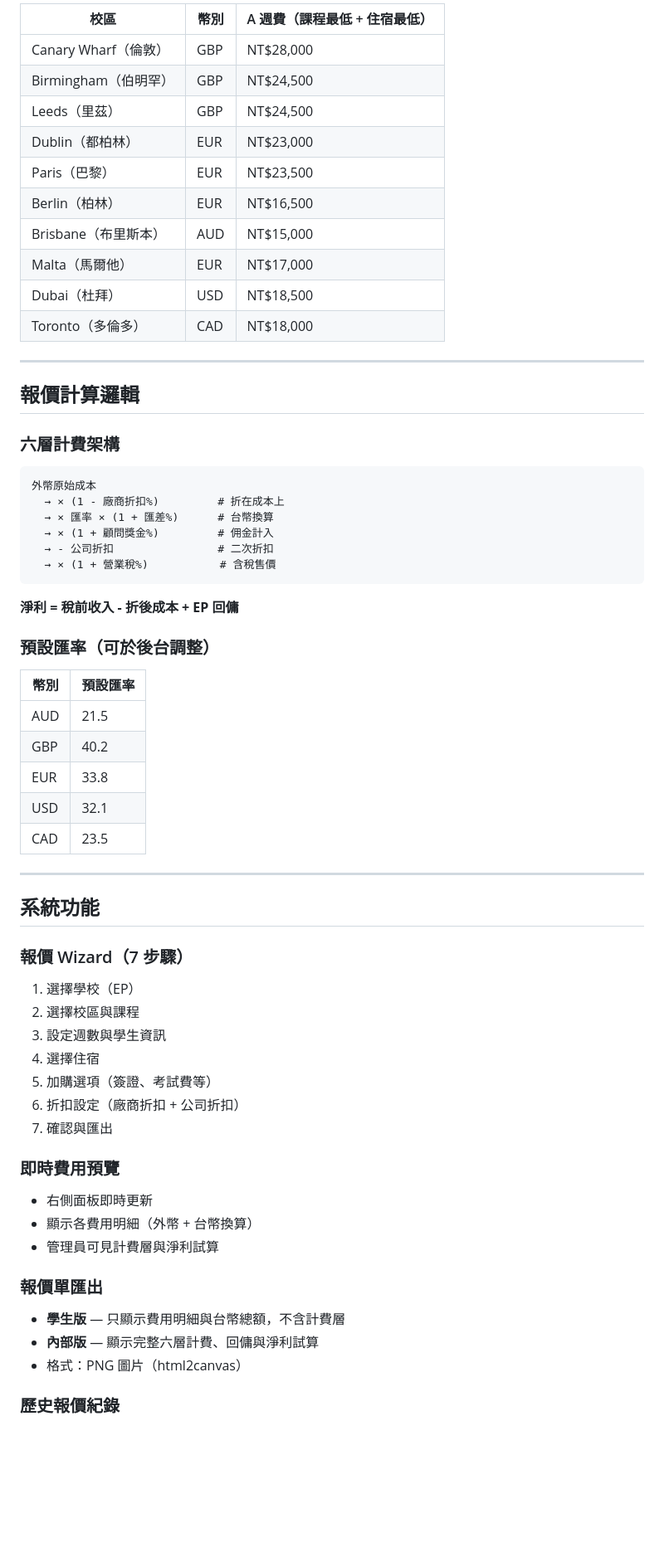
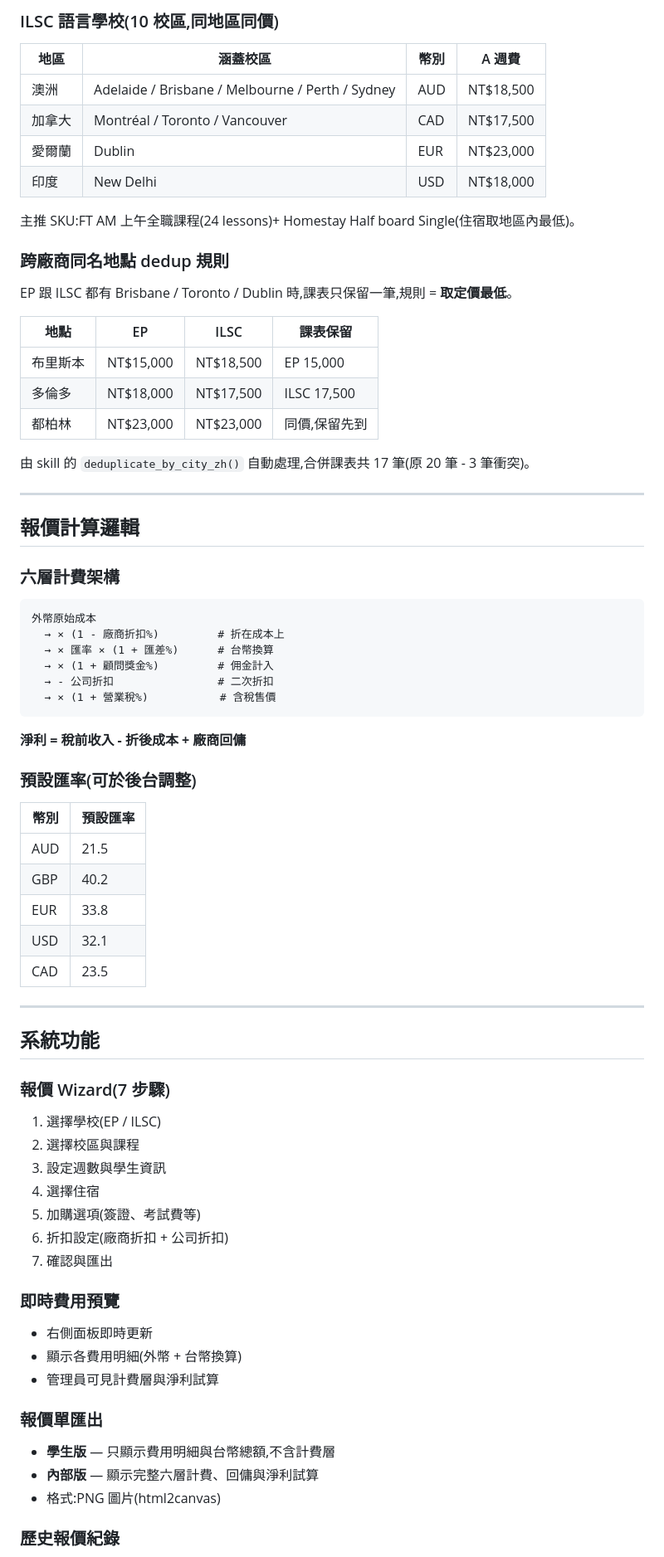
Before and after one commit to jojo880714/FY-quotation-system-EP-, a Markdown page: README.md, the part around one of its changes. Shown at 83% size. Rendered like a GitHub page; blank space fills up the shorter version.

````diff
--- a/README.md
+++ b/README.md
@@ -35,23 +66,28 @@
 
-| 校區 | 幣別 | A 週費（課程最低 + 住宿最低） |
-|------|------|-------------------------------|
-| Canary Wharf（倫敦） | GBP | NT$28,000 |
-| Birmingham（伯明罕） | GBP | NT$24,500 |
-| Leeds（里茲） | GBP | NT$24,500 |
-| Dublin（都柏林） | EUR | NT$23,000 |
-| Paris（巴黎） | EUR | NT$23,500 |
-| Berlin（柏林） | EUR | NT$16,500 |
-| Brisbane（布里斯本） | AUD | NT$15,000 |
-| Malta（馬爾他） | EUR | NT$17,000 |
-| Dubai（杜拜） | USD | NT$18,500 |
-| Toronto（多倫多） | CAD | NT$18,000 |
+### ILSC 語言學校(10 校區,同地區同價)
+| 地區 | 涵蓋校區 | 幣別 | A 週費 |
+|------|---------|------|--------|
+| 澳洲 | Adelaide / Brisbane / Melbourne / Perth / Sydney | AUD | NT$18,500 |
+| 加拿大 | Montréal / Toronto / Vancouver | CAD | NT$17,500 |
+| 愛爾蘭 | Dublin | EUR | NT$23,000 |
+| 印度 | New Delhi | USD | NT$18,000 |
+
+主推 SKU:FT AM 上午全職課程(24 lessons)+ Homestay Half board Single(住宿取地區內最低)。
+
+### 跨廠商同名地點 dedup 規則
+EP 跟 ILSC 都有 Brisbane / Toronto / Dublin 時,課表只保留一筆,規則 = **取定價最低**。
+
+| 地點 | EP | ILSC | 課表保留 |
+|------|------|------|----------|
+| 布里斯本 | NT$15,000 | NT$18,500 | EP 15,000 |
+| 多倫多 | NT$18,000 | NT$17,500 | ILSC 17,500 |
+| 都柏林 | NT$23,000 | NT$23,000 | 同價,保留先到 |
+
+由 skill 的 `deduplicate_by_city_zh()` 自動處理,合併課表共 17 筆(原 20 筆 - 3 筆衝突)。
 
 ---
-
 ## 報價計算邏輯
-
 ### 六層計費架構
-
 ```
 外幣原始成本
   → × (1 - 廠商折扣%)         # 折在成本上
@@ -60,11 +96,9 @@
   → - 公司折扣                # 二次折扣
   → × (1 + 營業稅%)           # 含稅售價
 ```
+**淨利 = 稅前收入 - 折後成本 + 廠商回傭**
 
-**淨利 = 稅前收入 - 折後成本 + EP 回傭**
-
-### 預設匯率（可於後台調整）
-
+### 預設匯率(可於後台調整)
 | 幣別 | 預設匯率 |
 |------|----------|
 | AUD | 21.5 |
@@ -74,29 +108,24 @@
 | CAD | 23.5 |
 
 ---
-
 ## 系統功能
-
-### 報價 Wizard（7 步驟）
-
-1. 選擇學校（EP）
+### 報價 Wizard(7 步驟)
+1. 選擇學校(EP / ILSC)
 2. 選擇校區與課程
 3. 設定週數與學生資訊
 4. 選擇住宿
-5. 加購選項（簽證、考試費等）
-6. 折扣設定（廠商折扣 + 公司折扣）
+5. 加購選項(簽證、考試費等)
+6. 折扣設定(廠商折扣 + 公司折扣)
 7. 確認與匯出
 
 ### 即時費用預覽
-
 - 右側面板即時更新
-- 顯示各費用明細（外幣 + 台幣換算）
+- 顯示各費用明細(外幣 + 台幣換算)
 - 管理員可見計費層與淨利試算
 
 ### 報價單匯出
-
-- **學生版** — 只顯示費用明細與台幣總額，不含計費層
+- **學生版** — 只顯示費用明細與台幣總額,不含計費層
 - **內部版** — 顯示完整六層計費、回傭與淨利試算
-- 格式：PNG 圖片（html2canvas）
+- 格式:PNG 圖片(html2canvas)
 
 ### 歷史報價紀錄
````
Also changed, not shown: other parts of README.md (+99 -51 lines).
